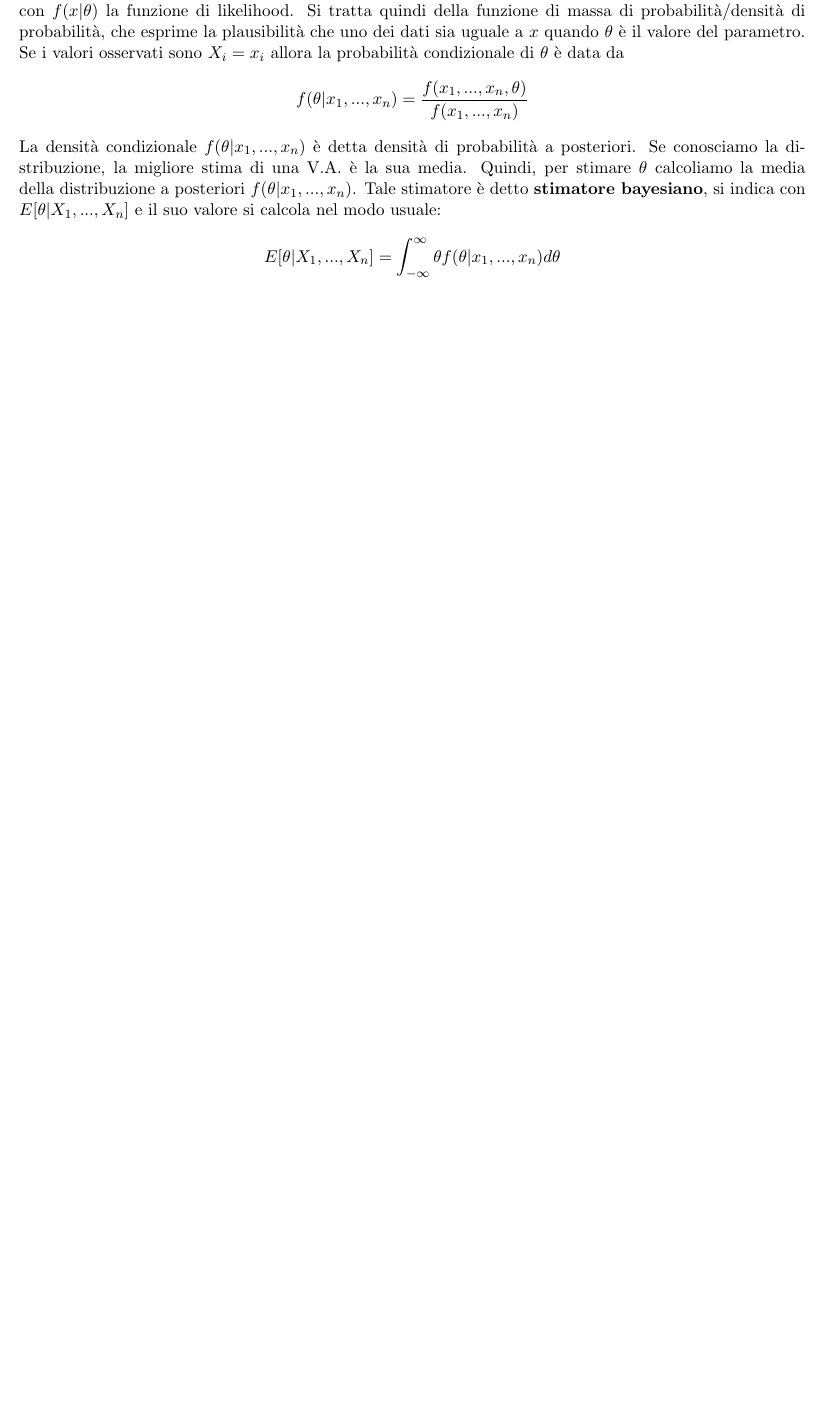
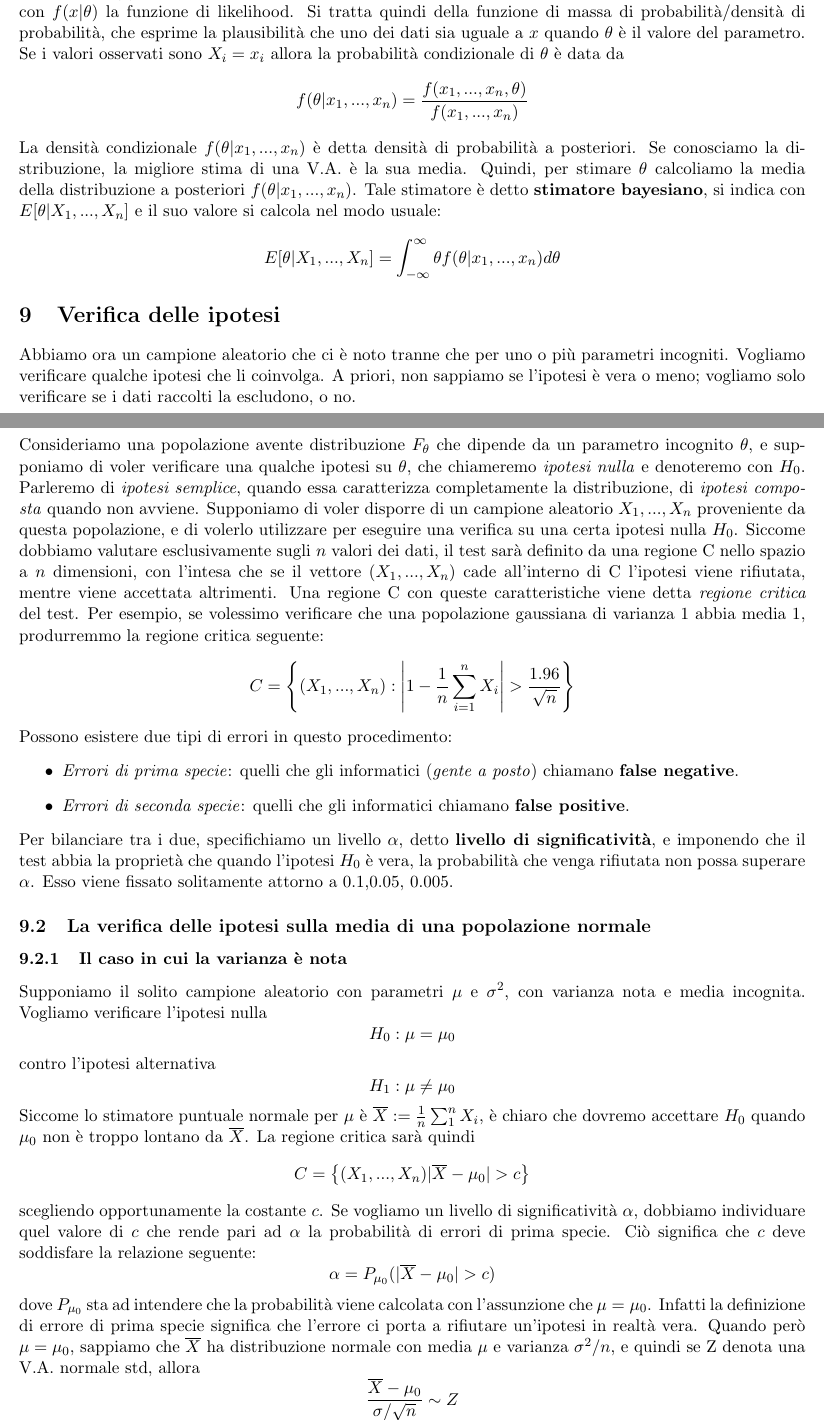
Before and after one commit to montali/analisideidati, a LaTeX document (add.tex): part of page 22 of 22 before the commit and two parts of pages 22 and 23 of 24 after it, the two joined at a grey line, cut so that both start at the same text, the shorter picture padded with empty space. Compiled offline with pdfLaTeX.

Commit message:
Iniziati test statistici

```diff
--- a/add.tex
+++ b/add.tex
@@ -794,3 +794,36 @@ La densità condizionale $f(\theta|x_1,...,x_n)$ è detta densità di probabilit
 \begin{displaymath}
     E[\theta|X_1,...,X_n] = \int_{-\infty}^\infty \theta f(\theta | x_1,...,x_n) d\theta
 \end{displaymath}
+\section{Verifica delle ipotesi}
+Abbiamo ora un campione aleatorio che ci è noto tranne che per uno o più parametri incogniti. Vogliamo verificare qualche ipotesi che li coinvolga. A priori, non sappiamo se l'ipotesi è vera o meno; vogliamo solo verificare se i dati raccolti la escludono, o no.
+\subsection{Livelli di significatività}
+Consideriamo una popolazione avente distribuzione $F_\theta$ che dipende da un parametro incognito $\theta$, e supponiamo di voler verificare una qualche ipotesi su $\theta$, che chiameremo \textit{ipotesi nulla} e denoteremo con $H_0$. Parleremo di \textit{ipotesi semplice}, quando essa caratterizza completamente la distribuzione, di \textit{ipotesi composta} quando non avviene. Supponiamo di voler disporre di un campione aleatorio $X_1,...,X_n$ proveniente da questa popolazione, e di volerlo utilizzare per eseguire una verifica su una certa ipotesi nulla $H_0$. Siccome dobbiamo valutare esclusivamente sugli $n$ valori dei dati, il test sarà definito da una regione C nello spazio a $n$ dimensioni, con l'intesa che se il vettore $(X_1,...,X_n)$ cade all'interno di C l'ipotesi viene rifiutata, mentre viene accettata altrimenti. Una regione C con queste caratteristiche viene detta \textit{regione critica} del test. Per esempio, se volessimo verificare che una popolazione gaussiana di varianza 1 abbia media 1, produrremmo la regione critica seguente:
+\begin{displaymath}
+    C=\left\{(X_1,...,X_n):\left|1-\frac{1}{n}\sum_{i=1}^n X_i\right| > \frac{1.96}{\sqrt{n}} \right\}
+\end{displaymath}
+Possono esistere due tipi di errori in questo procedimento:
+\begin{itemize}
+    \item \textit{Errori di prima specie}: quelli che gli informatici (\textit{gente a posto}) chiamano \textbf{false negative}.
+    \item \textit{Errori di seconda specie}: quelli che gli informatici chiamano \textbf{false positive}.
+\end{itemize}
+Per bilanciare tra i due, specifichiamo un livello $\alpha$, detto \textbf{livello di significatività}, e imponendo che il test abbia la proprietà che quando l'ipotesi $H_0$ è vera, la probabilità che venga rifiutata non possa superare $\alpha$. Esso viene fissato solitamente attorno a 0.1,0.05, 0.005.
+\subsection{La verifica delle ipotesi sulla media di una popolazione normale}
+\subsubsection{Il caso in cui la varianza è nota}
+Supponiamo il solito campione aleatorio con parametri $\mu$ e $\sigma^2$, con varianza nota e media incognita. Vogliamo verificare l'ipotesi nulla
+\begin{displaymath}
+    H_0:\mu = \mu_0
+\end{displaymath}
+contro l'ipotesi alternativa
+\begin{displaymath}
+    H_1:\mu \neq \mu_0
+\end{displaymath}
+Siccome lo stimatore puntuale normale per $\mu$ è $\overline{X}:=\frac{1}{n}\sum_1^n X_i$, è chiaro che dovremo accettare $H_0$ quando $\mu_0$ non è troppo lontano da $\overline{X}$. La regione critica sarà quindi
+\begin{displaymath}
+    C=\left\{(X_1,...,X_n) |\overline{X}-\mu_0|>c \right\}
+\end{displaymath}
+scegliendo opportunamente la costante $c$. Se vogliamo un livello di significatività $\alpha$, dobbiamo individuare quel valore di $c$ che rende pari ad $\alpha$ la probabilità di errori di prima specie. Ciò significa che $c$ deve soddisfare la relazione seguente:
+\begin{displaymath}
+    \alpha=P_{\mu_0}(|\overline{X}-\mu_0|>c)
+\end{displaymath}
+dove $P_{\mu_0}$ sta ad intendere che la probabilità viene calcolata con l'assunzione che $\mu=\mu_0$. Infatti la definizione di errore di prima specie significa che l'errore ci porta a rifiutare un'ipotesi in realtà vera. Quando però $\mu=\mu_0$, sappiamo che $\overline{X}$ ha distribuzione normale con media $\mu$ e varianza $\sigma^2/n$, e quindi se Z denota una V.A. normale std, allora
+\begin{displaymath}
```
Also changed, not shown: add.pdf, add.tex (11 more changed lines).
